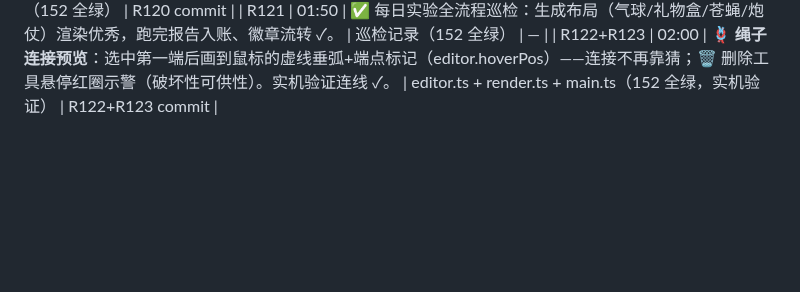
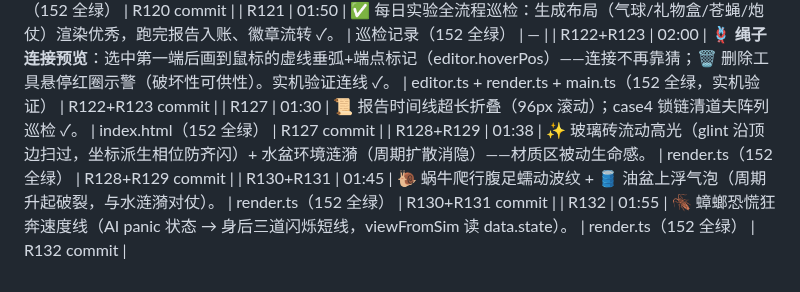
Before and after one commit to Bairea/boom_bug, a Markdown page: docs/playtest-log.md, the part around the change. GitHub-like rendering; blank space fills up the shorter version.

Commit message:
R133: playtest-log 补 R127-R132 条目

```diff
--- a/docs/playtest-log.md
+++ b/docs/playtest-log.md
@@ -83,3 +83,7 @@
 | R120 | 01:45 | ✨ 报告标题余烬微光呼吸（3.2s 循环）+ 时间线芯片 hover 提亮。 | index.html（152 全绿） | R120 commit |
 | R121 | 01:50 | ✅ 每日实验全流程巡检：生成布局（气球/礼物盒/苍蝇/炮仗）渲染优秀，跑完报告入账、徽章流转 ✓。 | 巡检记录（152 全绿） | — |
 | R122+R123 | 02:00 | 🪢 **绳子连接预览**：选中第一端后画到鼠标的虚线垂弧+端点标记（editor.hoverPos）——连接不再靠猜；🗑 删除工具悬停红圈示警（破坏性可供性）。实机验证连线 ✓。 | editor.ts + render.ts + main.ts（152 全绿，实机验证） | R122+R123 commit |
+| R127 | 01:30 | 📜 报告时间线超长折叠（96px 滚动）；case4 锁链清道夫阵列巡检 ✓。 | index.html（152 全绿） | R127 commit |
+| R128+R129 | 01:38 | ✨ 玻璃砖流动高光（glint 沿顶边扫过，坐标派生相位防齐闪）+ 水盆环境涟漪（周期扩散消隐）——材质区被动生命感。 | render.ts（152 全绿） | R128+R129 commit |
+| R130+R131 | 01:45 | 🐌 蜗牛爬行腹足蠕动波纹 + 🛢 油盆上浮气泡（周期升起破裂，与水涟漪对仗）。 | render.ts（152 全绿） | R130+R131 commit |
+| R132 | 01:55 | 🪳 蟑螂恐慌狂奔速度线（AI panic 状态 → 身后三道闪烁短线，viewFromSim 读 data.state）。 | render.ts（152 全绿） | R132 commit |
```
